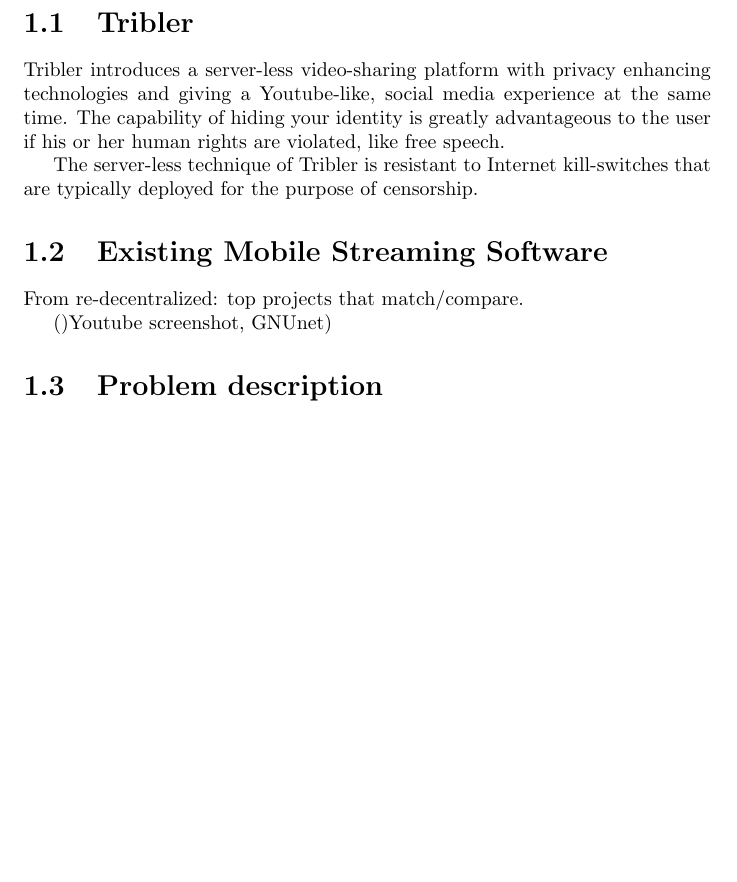
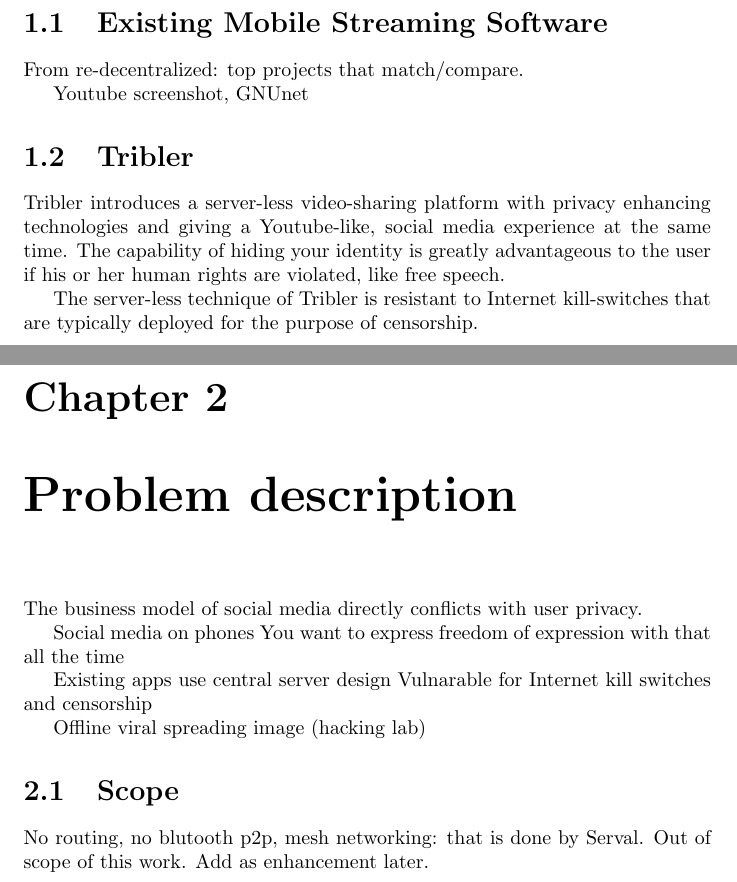
Before and after one commit to brussee/thesis, a LaTeX thesis (thesis.tex): part of page 3 of 7 before the commit and two parts of pages 3 and 4 of 9 after it, the two joined at a grey line, cut so that both start at the same text, the shorter picture padded with empty space. Compiled offline with pdfLaTeX.

Commit message:
feedback round 1

```diff
--- a/thesis.tex
+++ b/thesis.tex
@@ -10,13 +10,27 @@
 	Abstract
 \end{abstract}
 
+% related work = related scientific articles
+% NOT engineering (tsap, at3, tribler-mobile (ppsp-twitter))
+% https://scholar.google.nl/scholar?hl=en&q=video+on+demand+android&btnG=&as_sdt=1%2C5&as_sdtp=
+
 
 \chapter{Introduction}
+% 3 to 4 pages with screenshots
+% related work in citations in between text
 
 Video sharing is a big part of social media nowadays.
 Huge video streaming providers like Youtube, Twitch, Periscope, etc. currently dominate the market.
 None of them are server-less and do not  provide anonymity in any shape or form.
 Social media platforms typically have an incentive to de-anonymize the user to serve targeted advertisement and sell the information about user interests with advertisers.
+
+
+\section{Existing Mobile Streaming Software}
+% NOT related work or problem description
+From re-decentralized: top projects that match/compare.
+
+Youtube screenshot, GNUnet
+
 
 \section{Tribler}
 Tribler introduces a server-less video-sharing platform with privacy enhancing technologies and giving a Youtube-like, social media experience at the same time.
@@ -25,16 +39,33 @@
 The server-less technique of Tribler is resistant to Internet kill-switches that are typically deployed for the purpose of censorship.
 
 
-\section{Existing Mobile Streaming Software}
-%related scientific articles NOT engineering (tsap, at3, tribler-mobile (ppsp-twitter))
-From re-decentralized: top projects that match/compare.
 
-()Youtube screenshot, GNUnet)
+
+\chapter{Problem description}
+% FIRST and scientific, then figures and then filling in the holes
+
+The business model of social media directly conflicts with user privacy. % FINAL
+
+Social media on phones
+You want to express freedom of expression with that all the time
+
+Existing apps use central server design
+Vulnarable for Internet kill switches and censorship
+
+Offline viral spreading image (hacking lab)
 
 
 
 
-\section{Problem description}
+
+\section{Scope}
+No routing, no blutooth p2p, mesh networking: that is done by Serval. Out of scope of this work. Add as enhancement later.
+
+
+
+
+
+
 
 
 
```
Also changed, not shown: thesis.tex (6 more changed lines).
